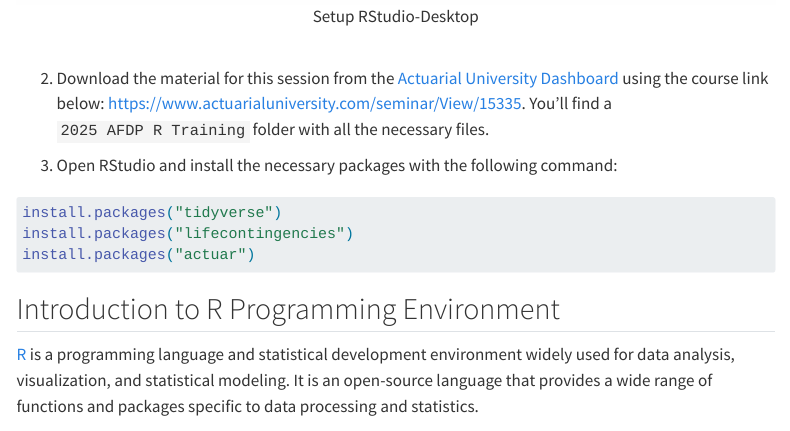
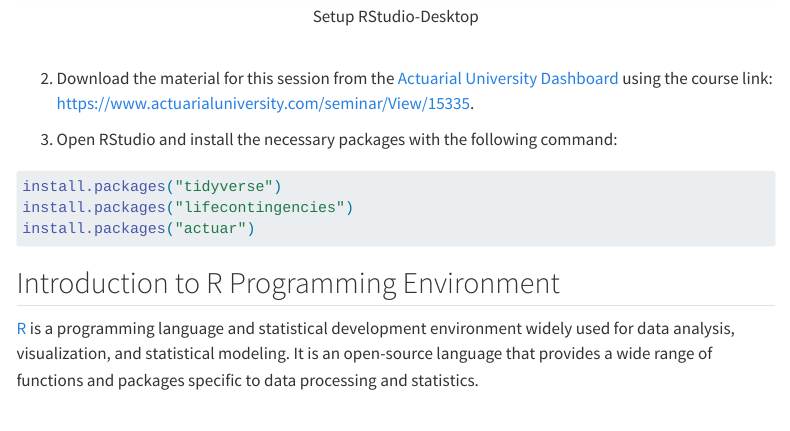
Before and after one commit to Fgazzelloni/ACTEX_2025, a Quarto document (01_introduction_to_r.qmd): the page in a window 1100 px wide, from 630 px down. Rendered offline with R 4.5, knitr and Pandoc in place of Quarto, with nearby package versions; menus at the side of the page are left out.

Commit message:
updating

```diff
--- a/01_introduction_to_r.qmd
+++ b/01_introduction_to_r.qmd
@@ -27,7 +27,7 @@ If you haven't already, please install R and RStudio on your computer:
 
 \
 
-2.  Download the material for this session from the [Actuarial University Dashboard](https://www.actuarialuniversity.com/) using the course link below: <https://www.actuarialuniversity.com/seminar/View/15335>. You'll find a `2025 AFDP R Training` folder with all the necessary files.
+2.  Download the material for this session from the [Actuarial University Dashboard](https://www.actuarialuniversity.com/) using the course link: <https://www.actuarialuniversity.com/seminar/View/15335>.
 
 3.  Open RStudio and install the necessary packages with the following command:
 
```
